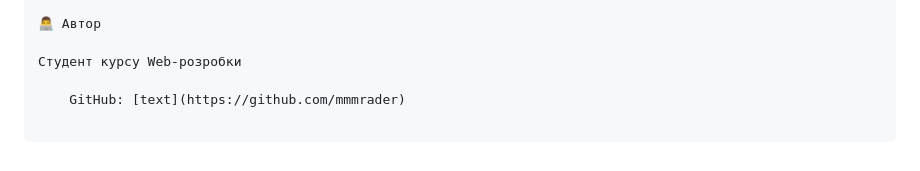
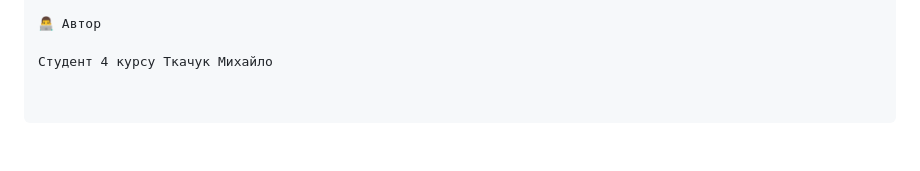
Before and after one commit to mmmrader/OORVZ-Practice, a Markdown page: readme.md, the part around the change. GitHub-like rendering; blank space fills up the shorter version.

Commit message:
Update author information in README.md

```diff
--- a/readme.md
+++ b/readme.md
@@ -85,6 +85,4 @@ movie-search/
 
 👨‍💻 Автор
 
-Студент курсу Web-розробки
-
-    GitHub: [text](https://github.com/mmmrader)
+Студент 4 курсу Ткачук Михайло
```
